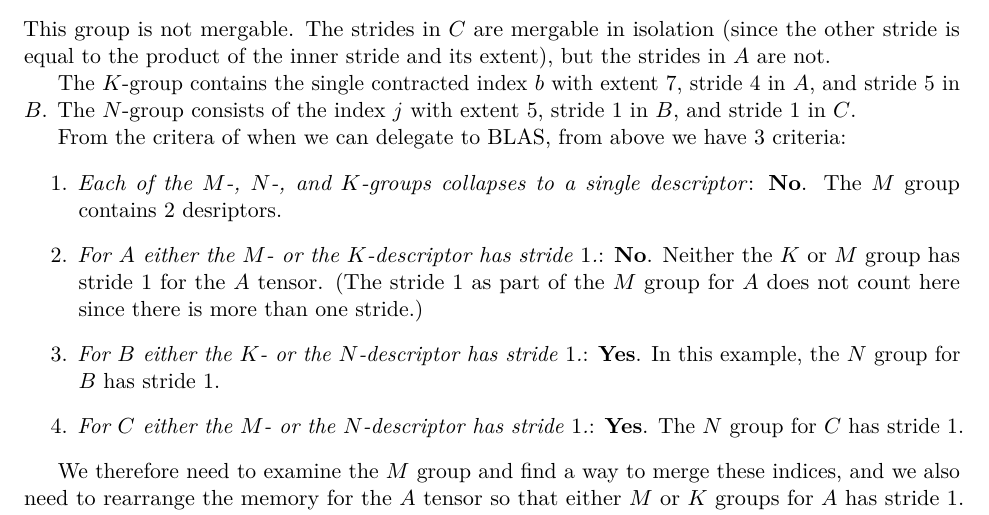
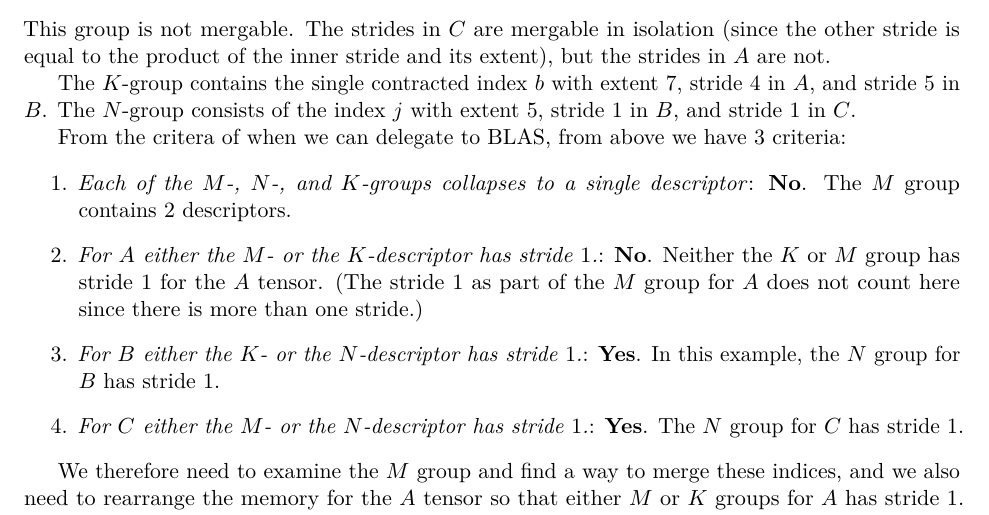
Before and after one commit to ianmccul/uni20, a LaTeX document (docs/latex/tensor_contraction.tex): part of page 6 of 8, cut so that both start at the same text. Compiled offline with pdfLaTeX.

Commit message:
fix typo

```diff
--- a/docs/latex/tensor_contraction.tex
+++ b/docs/latex/tensor_contraction.tex
@@ -293,7 +293,7 @@ $B$, and stride $1$ in $C$.
 From the critera of when we can delegate to BLAS, from above we have 3 criteria:
 \begin{enumerate}
   \item \textit{Each of the $M$-, $N$-, and $K$-groups collapses to a single descriptor}: \textbf{No}. The $M$
-        group contains 2 desriptors.
+        group contains 2 descriptors.
   \item \textit{For $A$ either the $M$- or the $K$-descriptor has stride $1$.}: \textbf{No}. Neither the $K$ or $M$ group
         has stride 1 for the $A$ tensor. (The stride 1 as part of the $M$ group for $A$ does not count here since there is more than one stride.)
   \item \textit{For $B$ either the $K$- or the $N$-descriptor has stride $1$.}: \textbf{Yes}. In this example, the $N$ group for $B$ has stride 1.
```
Also changed, not shown: docs/latex/tensor_contraction.pdf.
